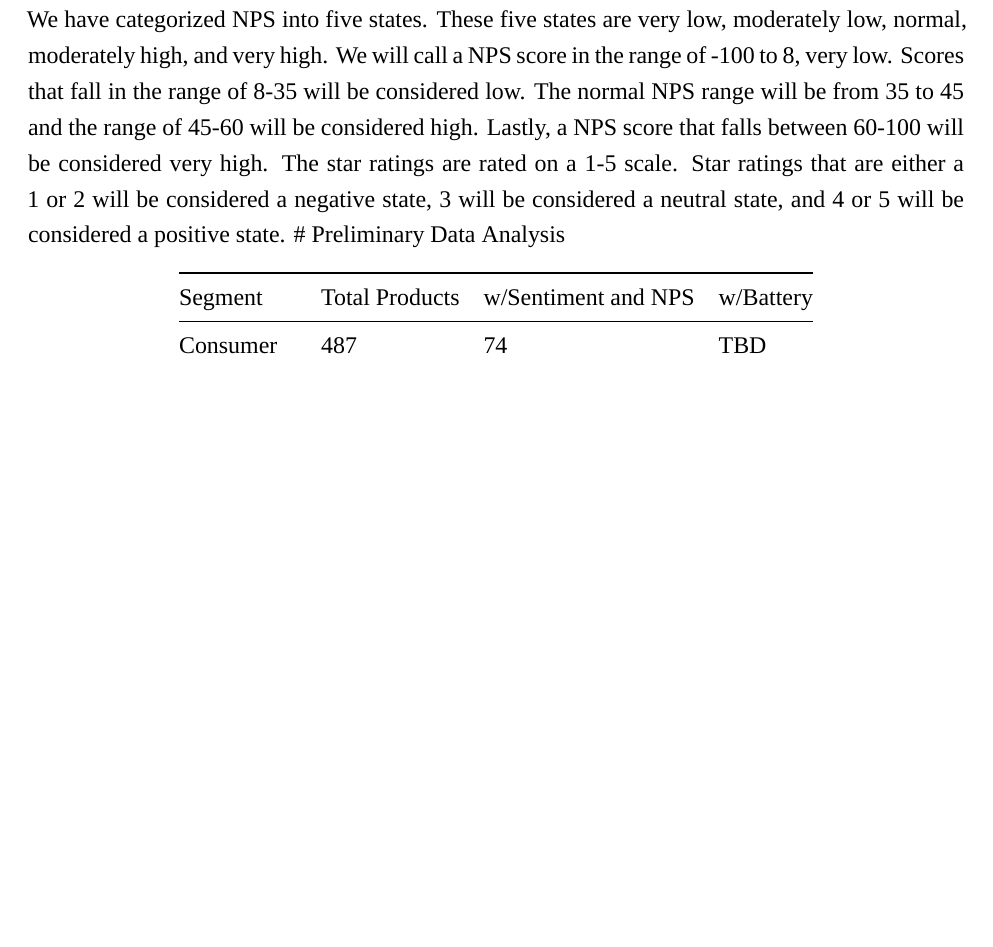
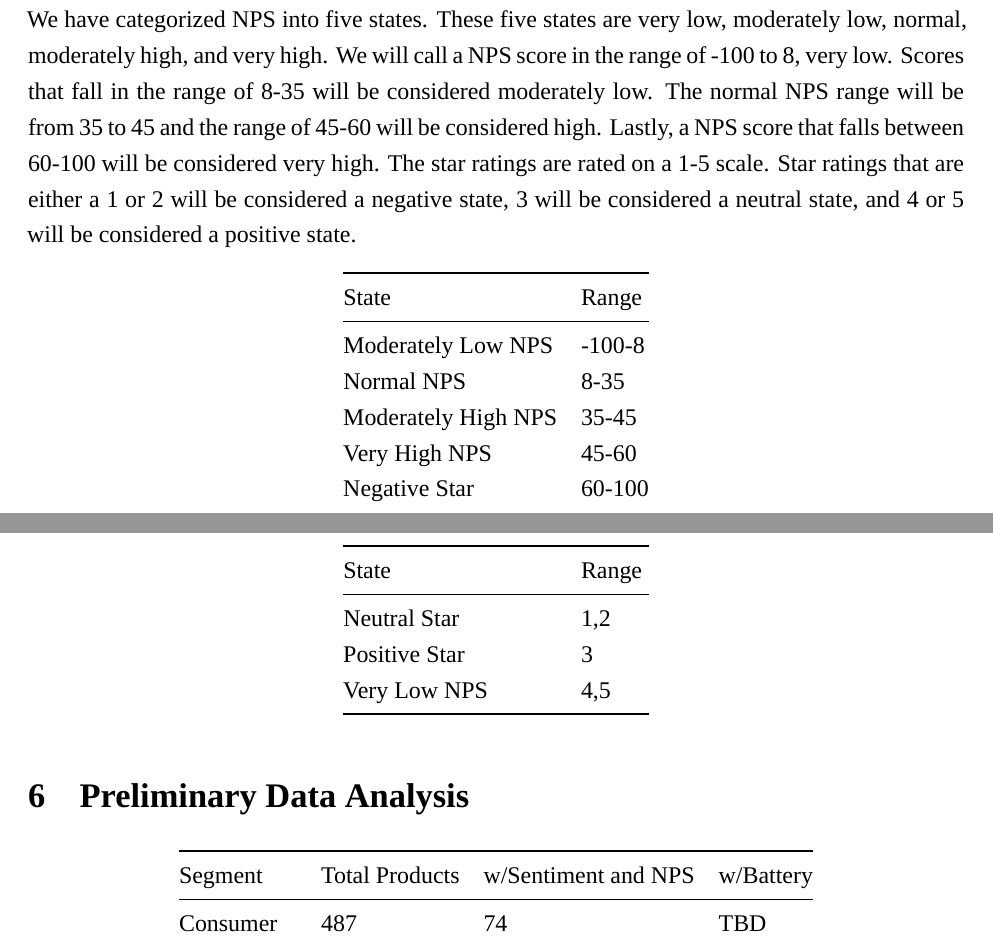
Before and after one commit to shrikanth95/lenovo_project_NPS, an R Markdown document (Proposal/ISE560_Proposal.Rmd): part of page 3 of 4 before the commit and two parts of pages 3 and 4 of 5 after it, the two joined at a grey line, cut so that both start at the same text, the shorter picture padded with empty space. Rendered offline with R 4.5, knitr and Pandoc, then LaTeX, with nearby package versions; a font, style sheet, LaTeX package, included part or bibliography that could not be used is replaced or left out.

Commit message:
Added table for states

```diff
--- a/Proposal/ISE560_Proposal.Rmd
+++ b/Proposal/ISE560_Proposal.Rmd
@@ -71,7 +71,21 @@ Identify and describe critical uncertainties within the model with regards to pa
 # Critical Uncertainties
 
 # Markov Decision Process
-The states that can be used to develop a Markov Chain include NPS states and star rating states. We have categorized NPS into five states. These five states are very low, moderately low, normal, moderately high, and very high. We will call a NPS score in the range of -100 to 8, very low. Scores that fall in the range of 8-35 will be considered low. The normal NPS range will be from 35 to 45 and the range of 45-60 will be considered high. Lastly, a NPS score that falls between 60-100 will be considered very high. The star ratings are rated on a 1-5 scale. Star ratings that are either a 1 or 2 will be considered a negative state, 3 will be considered a neutral state, and 4 or 5 will be considered a positive state.
+The states that can be used to develop a Markov Chain include NPS states and star rating states. We have categorized NPS into five states. These five states are very low, moderately low, normal, moderately high, and very high. We will call a NPS score in the range of -100 to 8, very low. Scores that fall in the range of 8-35 will be considered moderately low. The normal NPS range will be from 35 to 45 and the range of 45-60 will be considered high. Lastly, a NPS score that falls between 60-100 will be considered very high. The star ratings are rated on a 1-5 scale. Star ratings that are either a 1 or 2 will be considered a negative state, 3 will be considered a neutral state, and 4 or 5 will be considered a positive state.
+
+State              | Range          |
+----------         | -------------- |
+Moderately Low NPS | -100-8         |
+Normal NPS         |  8-35          |
+Moderately High NPS|  35-45         |
+Very High NPS      |  45-60         |
+Negative Star      |  60-100        |
+Neutral Star       |  1,2           |
+Positive Star      |  3             |
+Very Low NPS       |  4,5           |
+
+
+
 # Preliminary Data Analysis \label{data_analysis}
 
 
```
